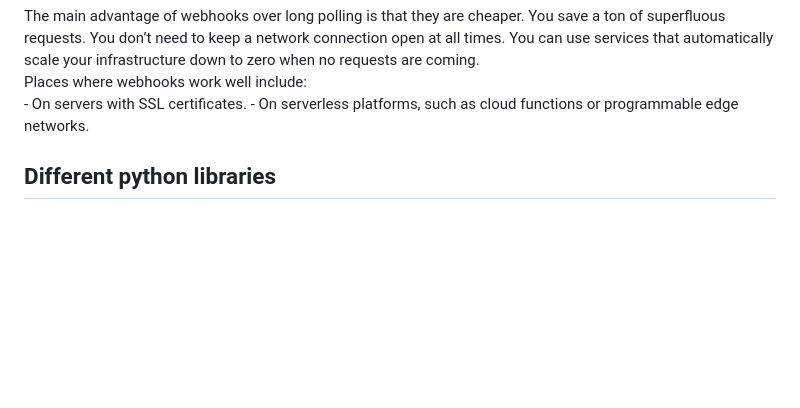
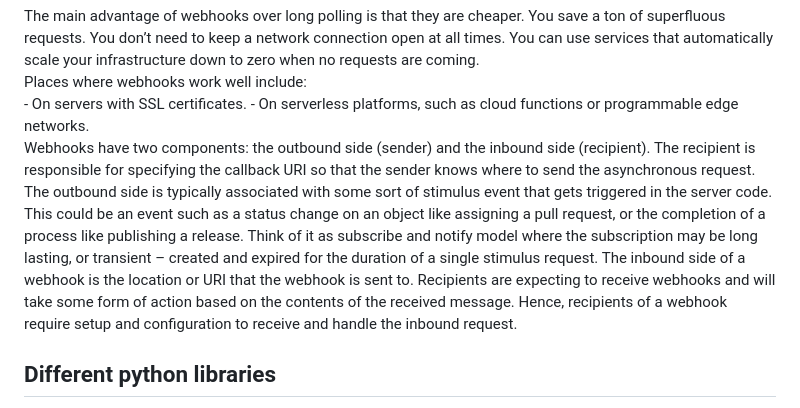
Before and after one commit to StEugen/cybersamurai, a Markdown page: notes/bot.md, the part around the change. Rendered like a GitHub page; blank space fills up the shorter version.

```diff
--- a/notes/bot.md
+++ b/notes/bot.md
@@ -82,6 +82,11 @@ Places where webhooks work well include:<br>
 - On servers with SSL certificates.
 - On serverless platforms, such as cloud functions or programmable edge networks.
 <br>
+Webhooks have two components: the outbound side (sender) and the inbound side (recipient). The recipient is responsible for specifying the callback URI so that the sender knows where to send the asynchronous request.
+<br>
+The outbound side is typically associated with some sort of stimulus event that gets triggered in the server code. This could be an event such as a status change on an object like assigning a pull request, or the completion of a process like publishing a release. Think of it as subscribe and notify model where the subscription may be long lasting, or transient – created and expired for the duration of a single stimulus request.
+The inbound side of a webhook is the location or URI that the webhook is sent to. Recipients are expecting to receive webhooks and will take some form of action based on the contents of the received message. Hence, recipients of a webhook require setup and configuration to receive and handle the inbound request.
+
 
 
 ## Different python libraries
```
